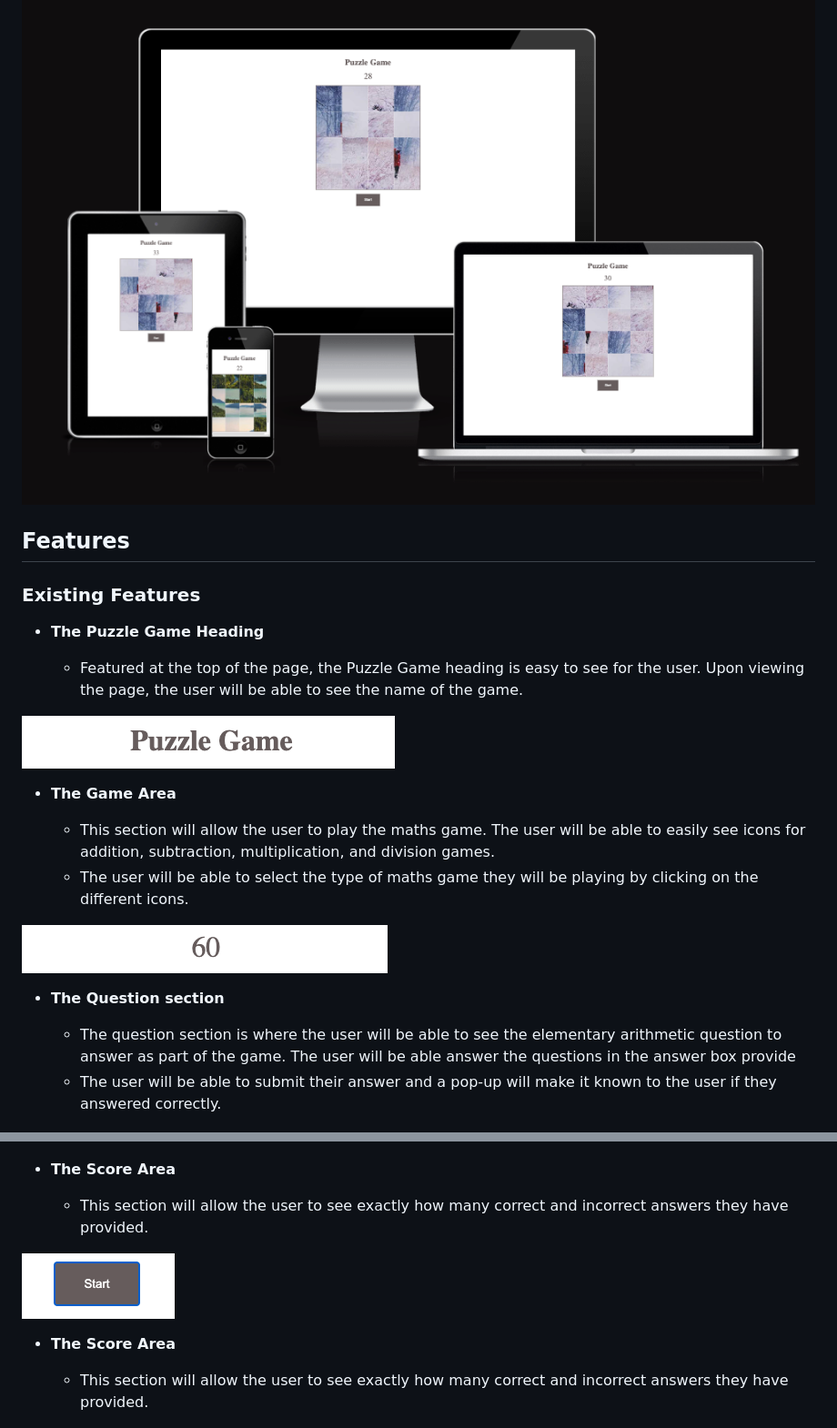
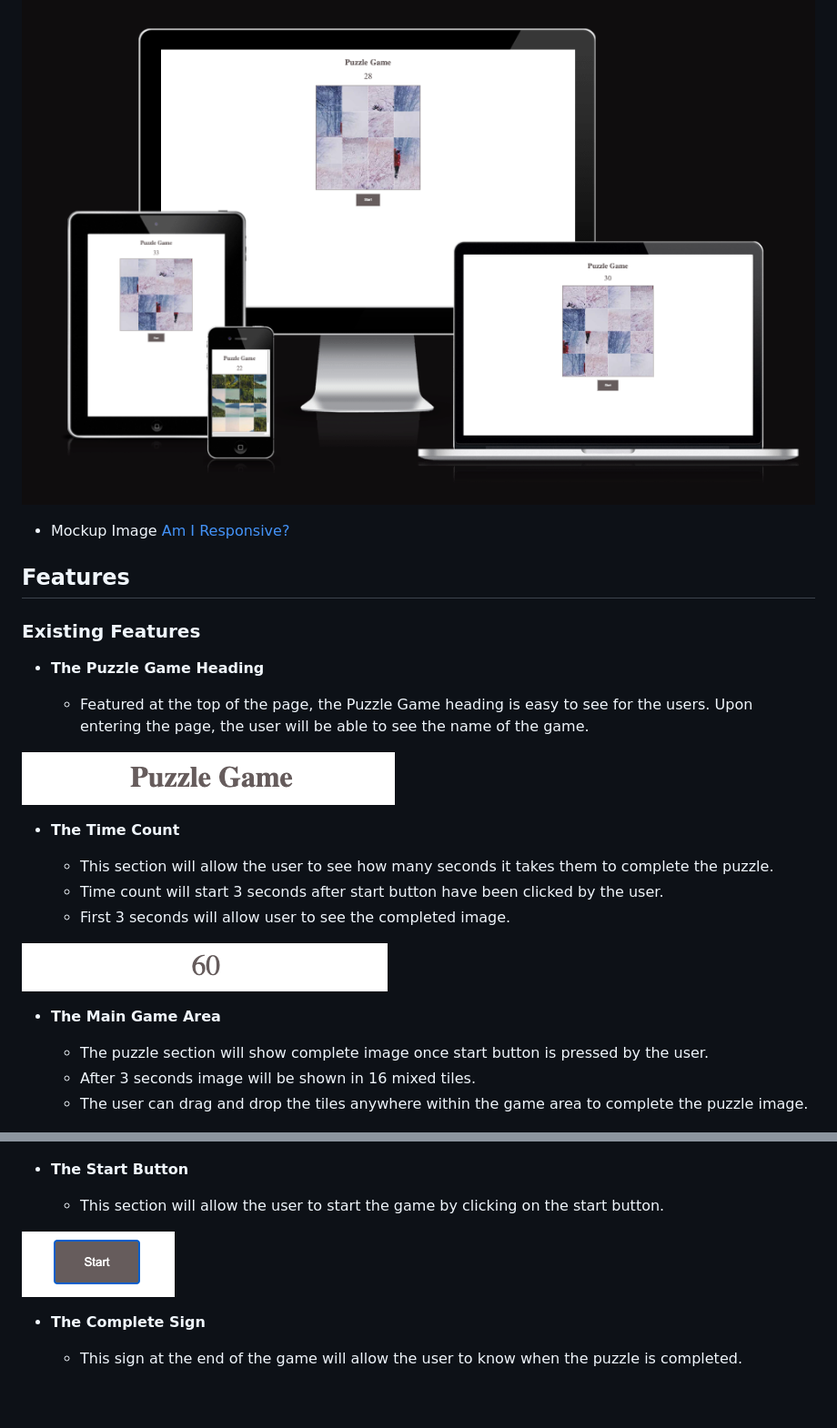
Before and after one commit to bytesbyt/puzzle-game, a Markdown page: README.md, 2 parts joined by grey strips. Shown at 91% size. Rendered like a GitHub page; blank space fills up the shorter version.

```diff
--- a/README.md
+++ b/README.md
@@ -5,6 +5,8 @@ Puzzle Game is online puzzle site which provides infinate images for people to p
 The site will be targeted toward people who wants to improve their brain muscles and increase problem solving skills.
 
 ![Responsice Mockup](assets/images/puzzle_game_mockup.png)
+
+- Mockup Image [Am I Responsive?](https://ui.dev/amiresponsive)
 
 ## Features
 
@@ -12,33 +14,35 @@ The site will be targeted toward people who wants to improve their brain muscles
 
 - __The Puzzle Game Heading__
 
-  - Featured at the top of the page, the Puzzle Game heading is easy to see for the user. Upon viewing the page, the user will be able to see the name of the game.
+  - Featured at the top of the page, the Puzzle Game heading is easy to see for the users. Upon entering the page, the user will be able to see the name of the game.
 
 ![Logo](assets/images/heading.png)
 
-- __The Game Area__
+- __The Time Count__
 
-  - This section will allow the user to play the maths game. The user will be able to easily see icons for addition,  subtraction, multiplication, and division games.
-  - The user will be able to select the type of maths game they will be playing by clicking on the different icons.
+  - This section will allow the user to see how many seconds it takes them to complete the puzzle.
+  - Time count will start 3 seconds after start button have been clicked by the user.
+  - First 3 seconds will allow user to see the completed image.
 
 ![Game](assets/images/time_count.png)
 
-- __The Question section__
+- __The Main Game Area__
 
-  - The question section is where the user will be able to see the elementary arithmetic question to answer as part of the game. The user will be able answer the questions in the answer box provide
-  - The user will be able to submit their answer and a pop-up will make it known to the user if they answered correctly.
+  - The puzzle section will show complete image once start button is pressed by the user.
+  - After 3 seconds image will be shown in 16 mixed tiles.
+  - The user can drag and drop the tiles anywhere within the game area to complete the puzzle image.
 
 ![Question](assets/images/puzzle.png)
 
-- __The Score Area__
+- __The Start Button__
 
-  - This section will allow the user to see exactly how many correct and incorrect answers they have provided.
+  - This section will allow the user to start the game by clicking on the start button.
 
 ![score](assets/images/start_button.png)
 
-- __The Score Area__
+- __The Complete Sign__
 
-  - This section will allow the user to see exactly how many correct and incorrect answers they have provided.
+  - This sign at the end of the game will allow the user to know when the puzzle is completed.
 
 ![score](assets/images/completed.png)
 
```
Also changed, not shown: other parts of README.md (+8 -45 lines).
